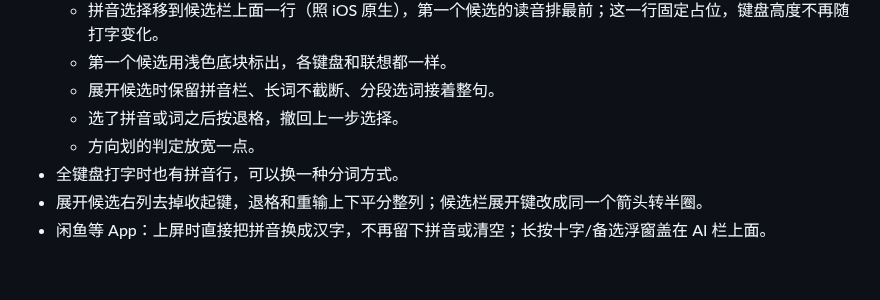
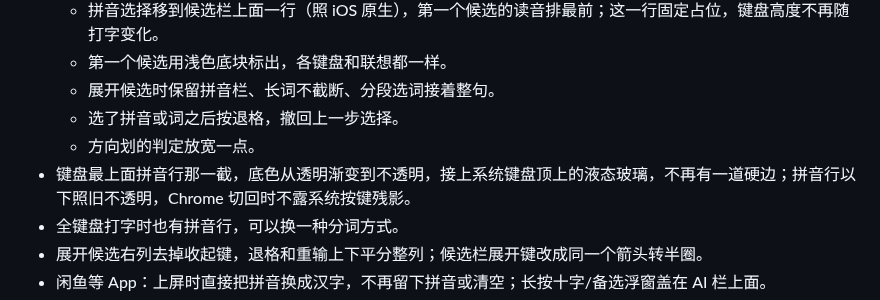
Before and after one commit to cvbkQin/Enclave-QWERTY, a Markdown page: releases.md, the part around one of its changes. Drawn GitHub-style; blank space fills up the shorter version.

```diff
--- a/releases.md
+++ b/releases.md
@@ -15,6 +15,7 @@
   - 展开候选时保留拼音栏、长词不截断、分段选词接着整句。
   - 选了拼音或词之后按退格，撤回上一步选择。
   - 方向划的判定放宽一点。
+- 键盘最上面拼音行那一截，底色从透明渐变到不透明，接上系统键盘顶上的液态玻璃，不再有一道硬边；拼音行以下照旧不透明，Chrome 切回时不露系统按键残影。
 - 全键盘打字时也有拼音行，可以换一种分词方式。
 - 展开候选右列去掉收起键，退格和重输上下平分整列；候选栏展开键改成同一个箭头转半圈。
 - 闲鱼等 App：上屏时直接把拼音换成汉字，不再留下拼音或清空；长按十字/备选浮窗盖在 AI 栏上面。
```
Also changed, not shown: other parts of releases.md (+1 -1 lines).
